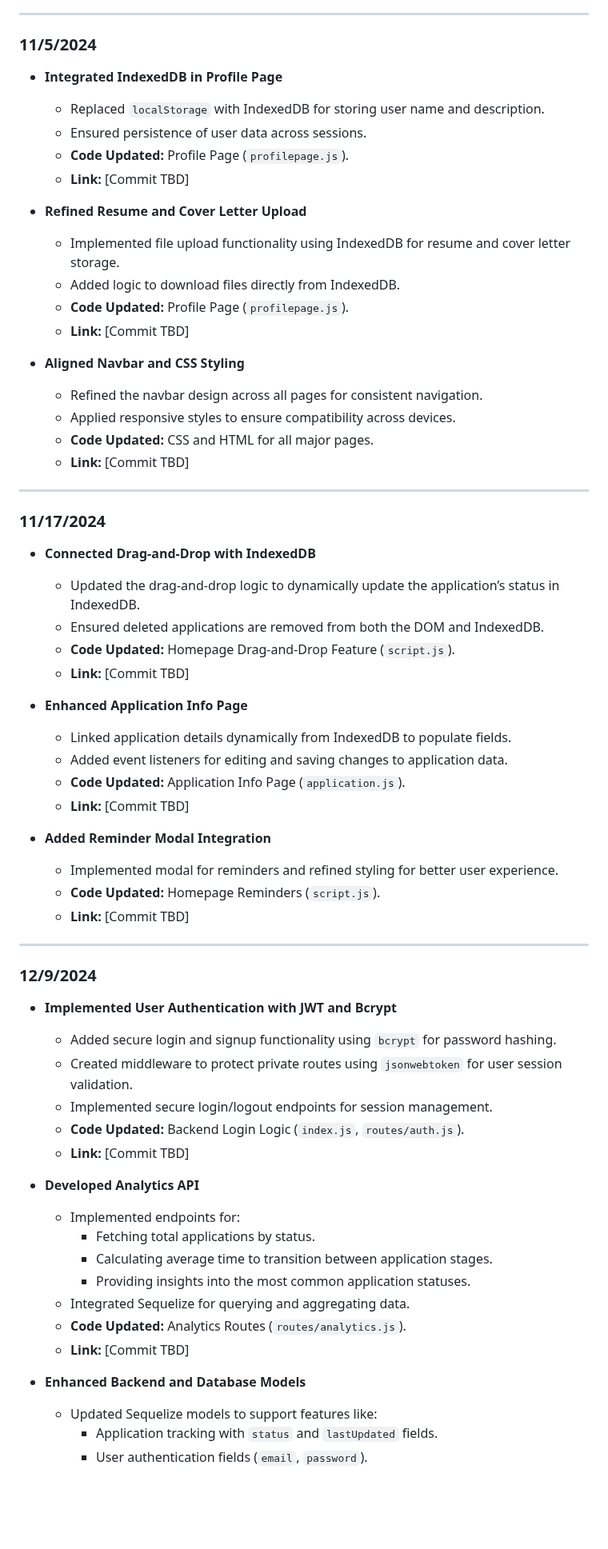
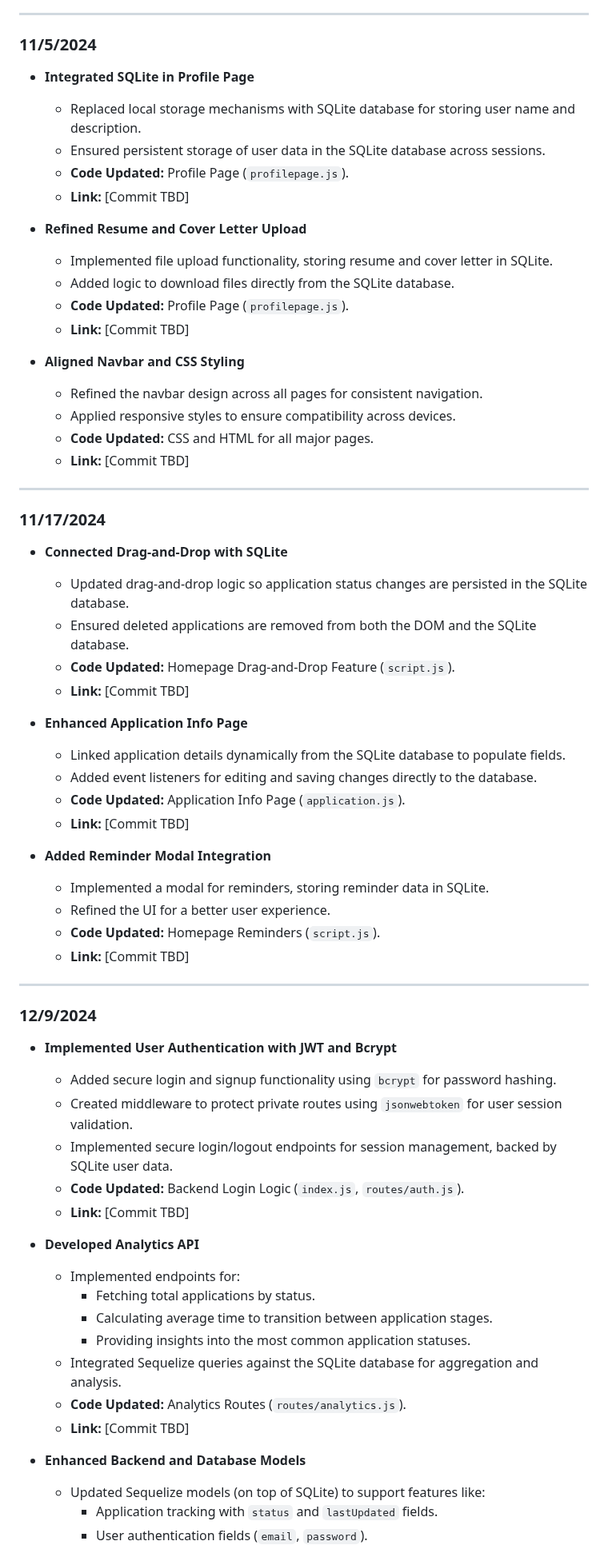
Before and after one commit to shubhami7/HireMap, a Markdown page: team/reports/krish-sharma.md, the part around one of its changes. Shown at 80% size. Rendered like a GitHub page; blank space fills up the shorter version.

```diff
--- a/team/reports/krish-sharma.md
+++ b/team/reports/krish-sharma.md
@@ -18,15 +18,15 @@
 
 ### 11/5/2024
 
-- **Integrated IndexedDB in Profile Page**
-  - Replaced `localStorage` with IndexedDB for storing user name and description.
-  - Ensured persistence of user data across sessions.
+- **Integrated SQLite in Profile Page**
+  - Replaced local storage mechanisms with SQLite database for storing user name and description.
+  - Ensured persistent storage of user data in the SQLite database across sessions.
   - **Code Updated:** Profile Page (`profilepage.js`).
   - **Link:** [Commit TBD]
 
 - **Refined Resume and Cover Letter Upload**
-  - Implemented file upload functionality using IndexedDB for resume and cover letter storage.
-  - Added logic to download files directly from IndexedDB.
+  - Implemented file upload functionality, storing resume and cover letter in SQLite.
+  - Added logic to download files directly from the SQLite database.
   - **Code Updated:** Profile Page (`profilepage.js`).
   - **Link:** [Commit TBD]
 
@@ -40,20 +40,21 @@
 
 ### 11/17/2024
 
-- **Connected Drag-and-Drop with IndexedDB**
-  - Updated the drag-and-drop logic to dynamically update the application’s status in IndexedDB.
-  - Ensured deleted applications are removed from both the DOM and IndexedDB.
+- **Connected Drag-and-Drop with SQLite**
+  - Updated drag-and-drop logic so application status changes are persisted in the SQLite database.
+  - Ensured deleted applications are removed from both the DOM and the SQLite database.
   - **Code Updated:** Homepage Drag-and-Drop Feature (`script.js`).
   - **Link:** [Commit TBD]
 
 - **Enhanced Application Info Page**
-  - Linked application details dynamically from IndexedDB to populate fields.
-  - Added event listeners for editing and saving changes to application data.
+  - Linked application details dynamically from the SQLite database to populate fields.
+  - Added event listeners for editing and saving changes directly to the database.
   - **Code Updated:** Application Info Page (`application.js`).
   - **Link:** [Commit TBD]
 
 - **Added Reminder Modal Integration**
-  - Implemented modal for reminders and refined styling for better user experience.
+  - Implemented a modal for reminders, storing reminder data in SQLite.
+  - Refined the UI for a better user experience.
   - **Code Updated:** Homepage Reminders (`script.js`).
   - **Link:** [Commit TBD]
 
@@ -64,7 +65,7 @@
 - **Implemented User Authentication with JWT and Bcrypt**
   - Added secure login and signup functionality using `bcrypt` for password hashing.
   - Created middleware to protect private routes using `jsonwebtoken` for user session validation.
-  - Implemented secure login/logout endpoints for session management.
+  - Implemented secure login/logout endpoints for session management, backed by SQLite user data.
   - **Code Updated:** Backend Login Logic (`index.js`, `routes/auth.js`).
   - **Link:** [Commit TBD]
 
@@ -73,11 +74,11 @@
     - Fetching total applications by status.
     - Calculating average time to transition between application stages.
     - Providing insights into the most common application statuses.
-  - Integrated Sequelize for querying and aggregating data.
+  - Integrated Sequelize queries against the SQLite database for aggregation and analysis.
   - **Code Updated:** Analytics Routes (`routes/analytics.js`).
   - **Link:** [Commit TBD]
 
 - **Enhanced Backend and Database Models**
-  - Updated Sequelize models to support features like:
+  - Updated Sequelize models (on top of SQLite) to support features like:
     - Application tracking with `status` and `lastUpdated` fields.
     - User authentication fields (`email`, `password`).
```
Also changed, not shown: other parts of team/reports/krish-sharma.md (+1 -1 lines).
